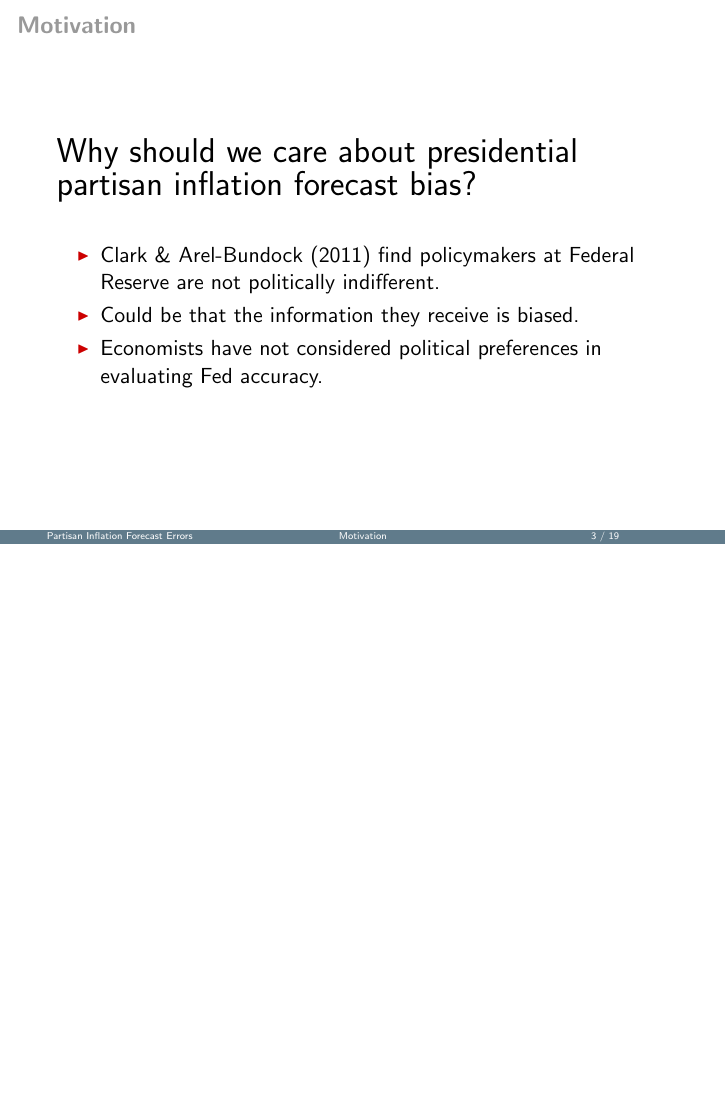
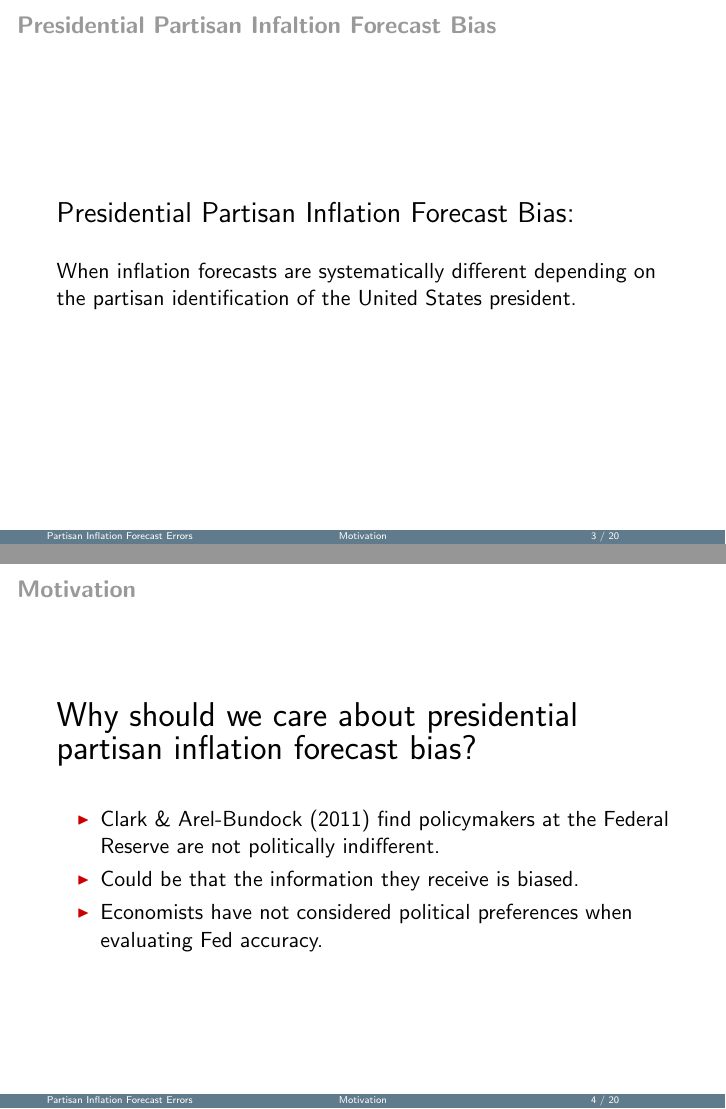
Before and after one commit to christophergandrud/GreenBook, LaTeX slides (Presentation/APSAGreenBookPresentation.tex): page 5 of 34 before the commit and pages 3 and 6 of 35 after it, the two joined at a grey line, the shorter picture padded with empty space. The pictures show the PDF file Presentation/APSAGreenBookPresentation.pdf that the author committed with the source.

Commit message:
minor presentation changes

```diff
--- a/Presentation/APSAGreenBookPresentation.tex
+++ b/Presentation/APSAGreenBookPresentation.tex
@@ -36,12 +35,18 @@
 %%%%%%%%%%%%%%%%%%%%%%%%%%%%%%%%% Motivation %%%%%%%%%%%%%%%%%%%%%%%%%%%%%%%%%%%%%
 \section{Motivation}
 \frame{
+  \frametitle{Presidential Partisan Infaltion Forecast Bias}
+  {\Large{Presidential Partisan Inflation Forecast Bias:}}\\[0.5cm]
+  When inflation forecasts are systematically different depending on the partisan identification of the United States president.
+}
+
+\frame{
     \frametitle{Motivation}
     {\LARGE{Why should we care about presidential partisan inflation forecast bias?}} \\[0.5cm]
         \begin{itemize}
-            \item<1-> Clark \& Arel-Bundock (2011) find policymakers at Federal Reserve are not politically indifferent.
+            \item<1-> Clark \& Arel-Bundock (2011) find policymakers at the Federal Reserve are not politically indifferent.
             \item<2-> Could be that the information they receive is biased.
-		\item<3-> Economists have not considered political preferences in evaluating Fed accuracy.
+		\item<3-> Economists have not considered political preferences when evaluating Fed accuracy.
         \end{itemize}
 }
 
```
Also changed, not shown: Presentation/APSAGreenBookPresentation.pdf, Presentation/APSAGreenBookPresentation.tex (3 more changed lines), 4 other files.
